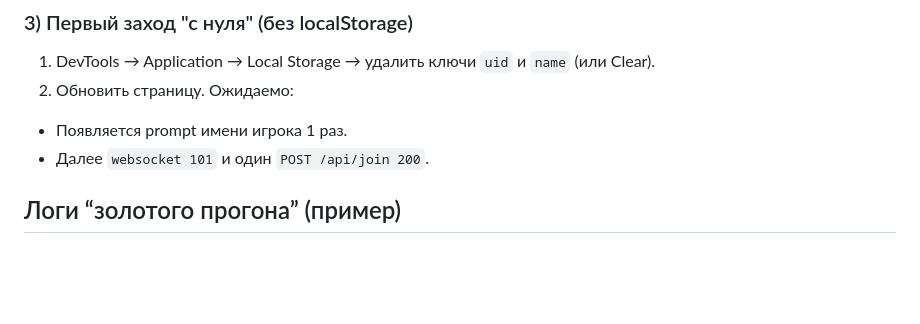
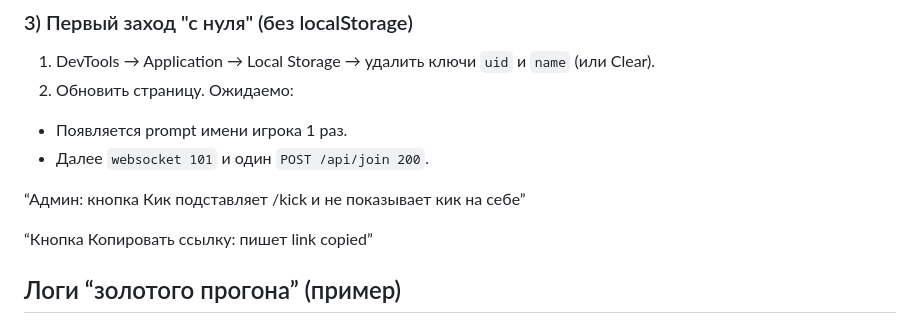
Before and after one commit to mrlusenochek-code/ai-dnd-bot, a Markdown page: REGRESSION.md, the part around the change. Drawn GitHub-style; blank space fills up the shorter version.

Commit message:
Update regression checklist

```diff
--- a/REGRESSION.md
+++ b/REGRESSION.md
@@ -74,6 +74,13 @@
 - Появляется prompt имени игрока 1 раз.
 - Далее `websocket 101` и один `POST /api/join 200`.
 
+
+“Админ: кнопка Кик подставляет /kick <order> и не показывает кик на себе”
+
+“Кнопка Копировать ссылку: пишет link copied”
+
+
+
 ## Логи “золотого прогона” (пример)
 (сюда можно вставлять последний успешный лог из консоли — коротким блоком,
 чтобы сравнивать при будущих регрессиях)
```
